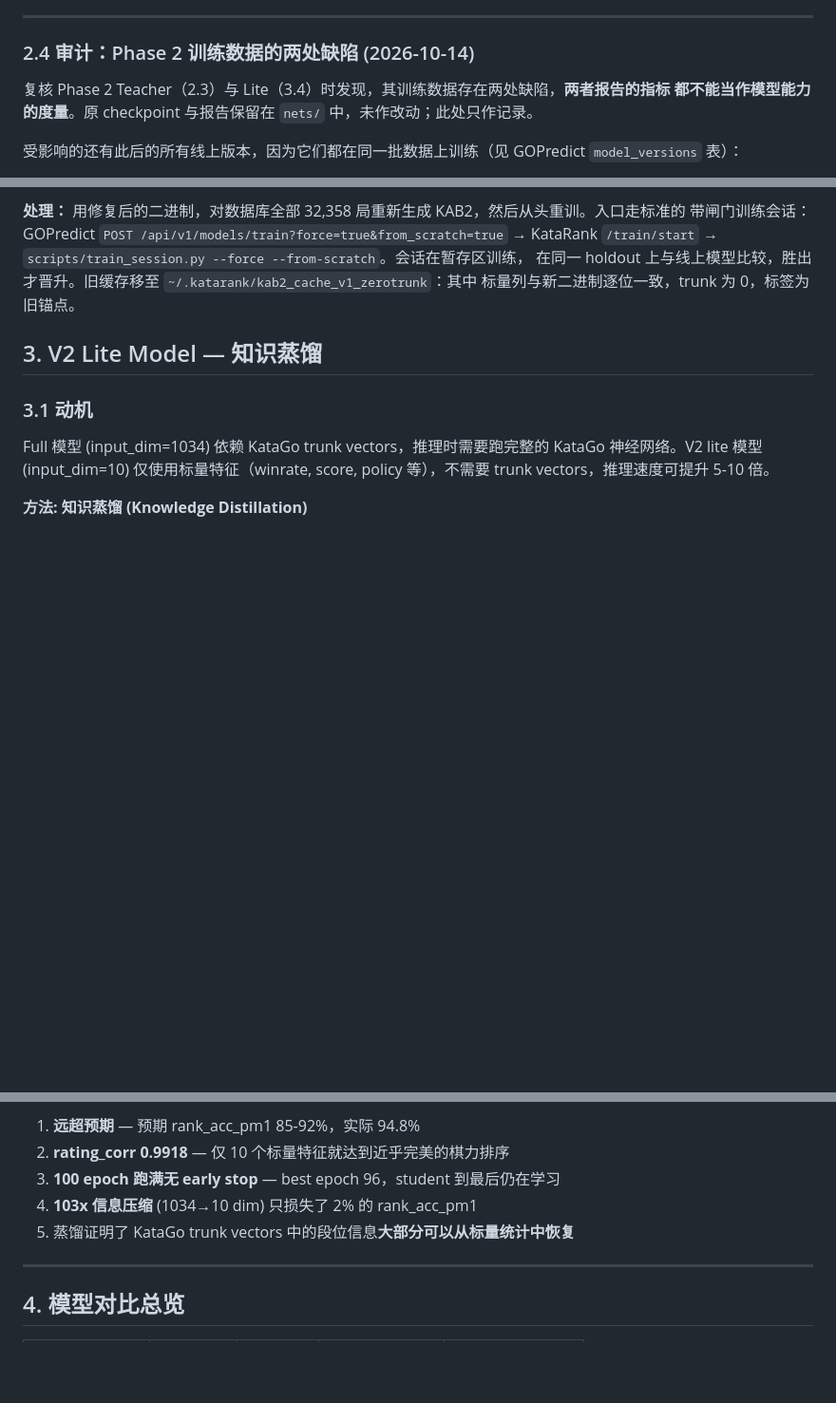
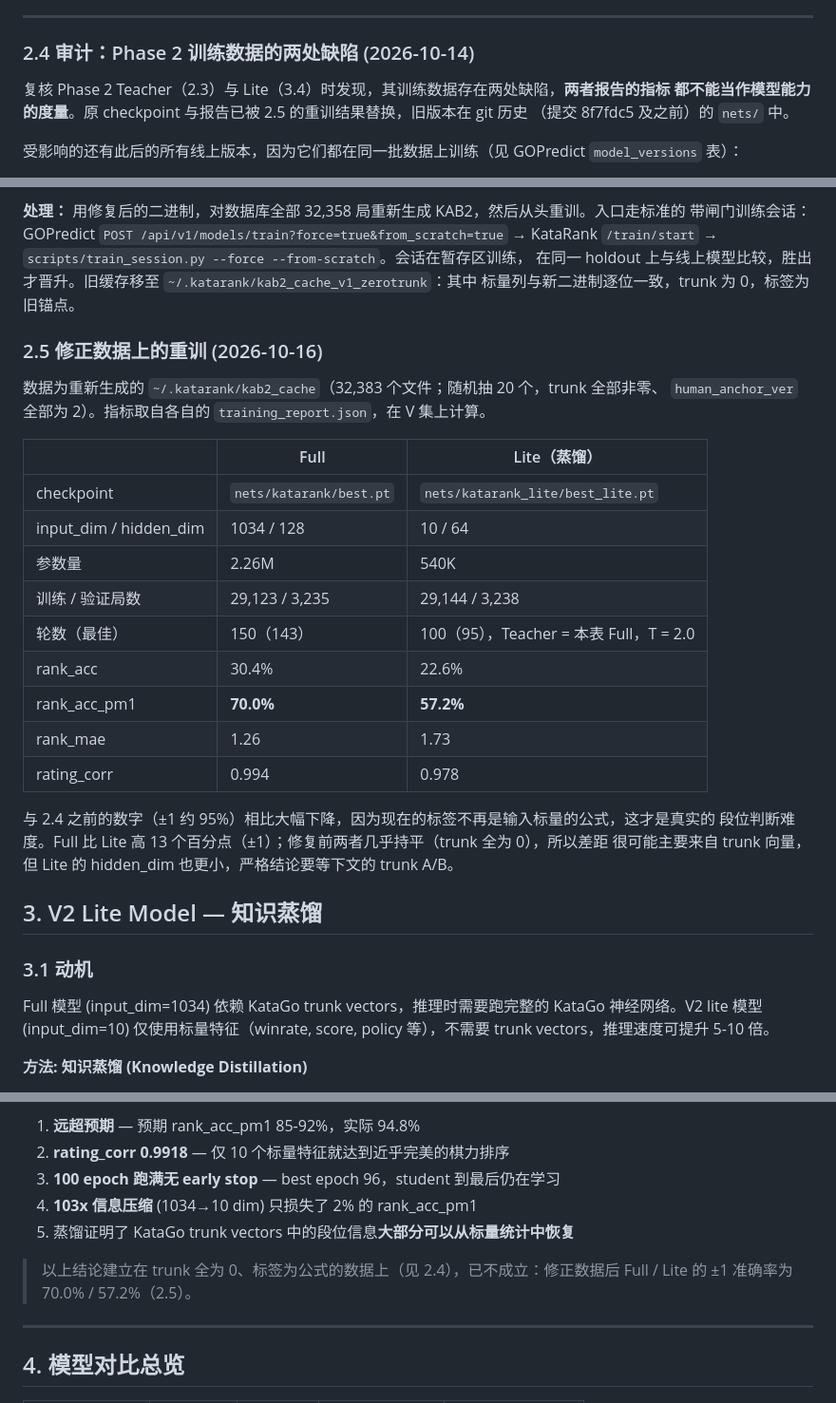
Before and after one commit to ahillzhao-msn/KataRank, a Markdown page: docs/training_log.md, 3 parts joined by grey strips. Shown at 95% size. Rendered like a GitHub page; blank space fills up the shorter version.

```diff
--- a/docs/training_log.md
+++ b/docs/training_log.md
@@ -189,7 +189,8 @@ Epoch 6-150: Cosine annealing  lr → lr_min (1e-5)
 ### 2.4 审计：Phase 2 训练数据的两处缺陷 (2026-10-14)
 
 复核 Phase 2 Teacher（2.3）与 Lite（3.4）时发现，其训练数据存在两处缺陷，**两者报告的指标
-都不能当作模型能力的度量**。原 checkpoint 与报告保留在 `nets/` 中，未作改动；此处只作记录。
+都不能当作模型能力的度量**。原 checkpoint 与报告已被 2.5 的重训结果替换，旧版本在 git 历史
+（提交 8f7fdc5 及之前）的 `nets/` 中。
 
 受影响的还有此后的所有线上版本，因为它们都在同一批数据上训练（见 GOPredict `model_versions` 表）：
 - Full v20260811_022603：31,362 局，rank_acc 69.1%，±1 95.9%。由 v20260620_full_001 续训，手动放行晋升。
@@ -221,6 +222,27 @@ Teacher 输入层 trunk 列的权重范数约 0.2，标量列约 1.07，即 trun
 KataRank `/train/start` → `scripts/train_session.py --force --from-scratch`。会话在暂存区训练，
 在同一 holdout 上与线上模型比较，胜出才晋升。旧缓存移至 `~/.katarank/kab2_cache_v1_zerotrunk`：其中
 标量列与新二进制逐位一致，trunk 为 0，标签为旧锚点。
+
+### 2.5 修正数据上的重训 (2026-10-16)
+
+数据为重新生成的 `~/.katarank/kab2_cache`（32,383 个文件；随机抽 20 个，trunk 全部非零、
+`human_anchor_ver` 全部为 2）。指标取自各自的 `training_report.json`，在 V 集上计算。
+
+| | Full | Lite（蒸馏） |
+|---|---|---|
+| checkpoint | `nets/katarank/best.pt` | `nets/katarank_lite/best_lite.pt` |
+| input_dim / hidden_dim | 1034 / 128 | 10 / 64 |
+| 参数量 | 2.26M | 540K |
+| 训练 / 验证局数 | 29,123 / 3,235 | 29,144 / 3,238 |
+| 轮数（最佳） | 150（143） | 100（95），Teacher = 本表 Full，T = 2.0 |
+| rank_acc | 30.4% | 22.6% |
+| rank_acc_pm1 | **70.0%** | **57.2%** |
+| rank_mae | 1.26 | 1.73 |
+| rating_corr | 0.994 | 0.978 |
+
+与 2.4 之前的数字（±1 约 95%）相比大幅下降，因为现在的标签不再是输入标量的公式，这才是真实的
+段位判断难度。Full 比 Lite 高 13 个百分点（±1）；修复前两者几乎持平（trunk 全为 0），所以差距
+很可能主要来自 trunk 向量，但 Lite 的 hidden_dim 也更小，严格结论要等下文的 trunk A/B。
 
 ## 3. V2 Lite Model — 知识蒸馏
 
@@ -312,6 +334,9 @@ Temperature T=2.0 控制 teacher 分布的软度。T>1 使分布更平滑，给
 4. **103x 信息压缩** (1034→10 dim) 只损失了 2% 的 rank_acc_pm1
 5. 蒸馏证明了 KataGo trunk vectors 中的段位信息**大部分可以从标量统计中恢复**
 
+> 以上结论建立在 trunk 全为 0、标签为公式的数据上（见 2.4），已不成立：修正数据后 Full / Lite 的
+> ±1 准确率为 70.0% / 57.2%（2.5）。
+
 ---
 
 ## 4. 模型对比总览
```
Also changed, not shown: other parts of docs/training_log.md (+1 -1 lines), CLAUDE.md (+3 -3 lines), README.md (+10 -7 lines).
